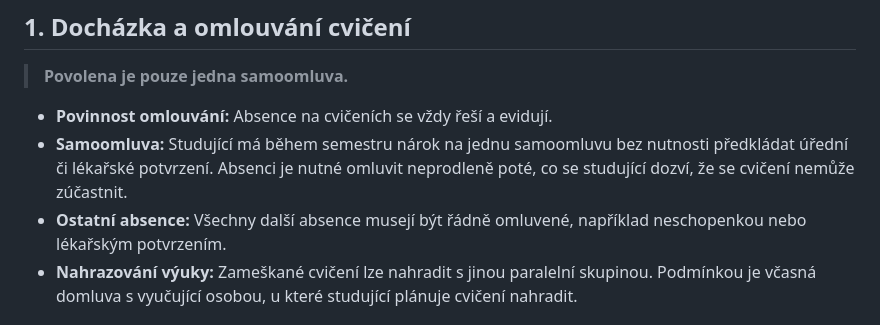
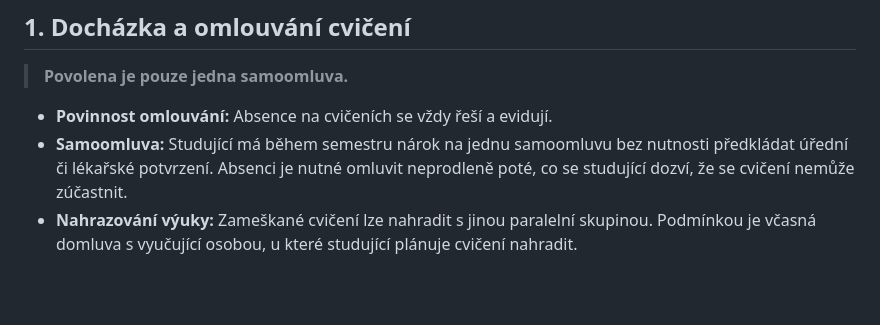
Before and after one commit to CVUT-FS-12110/Introduction-to-Programming, a Markdown page: RULES.md, the part around the change. Drawn GitHub-style; blank space fills up the shorter version.

```diff
--- a/RULES.md
+++ b/RULES.md
@@ -6,7 +6,6 @@
 
 - **Povinnost omlouvání:** Absence na cvičeních se vždy řeší a evidují.
 - **Samoomluva:** Studující má během semestru nárok na jednu samoomluvu bez nutnosti předkládat úřední či lékařské potvrzení. Absenci je nutné omluvit neprodleně poté, co se studující dozví, že se cvičení nemůže zúčastnit.
-- **Ostatní absence:** Všechny další absence musejí být řádně omluvené, například neschopenkou nebo lékařským potvrzením.
 - **Nahrazování výuky:** Zameškané cvičení lze nahradit s jinou paralelní skupinou. Podmínkou je včasná domluva s vyučující osobou, u které studující plánuje cvičení nahradit.
 
 ## 2. Průběh cvičení a pravidla v hodinách
```
